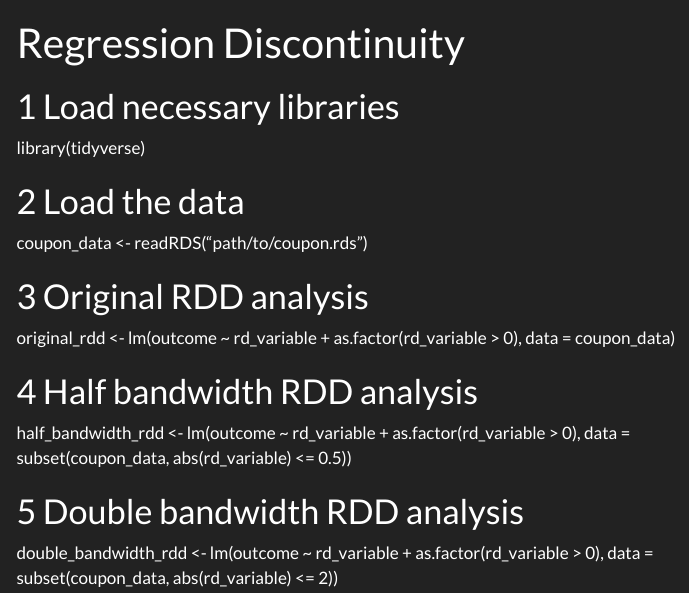
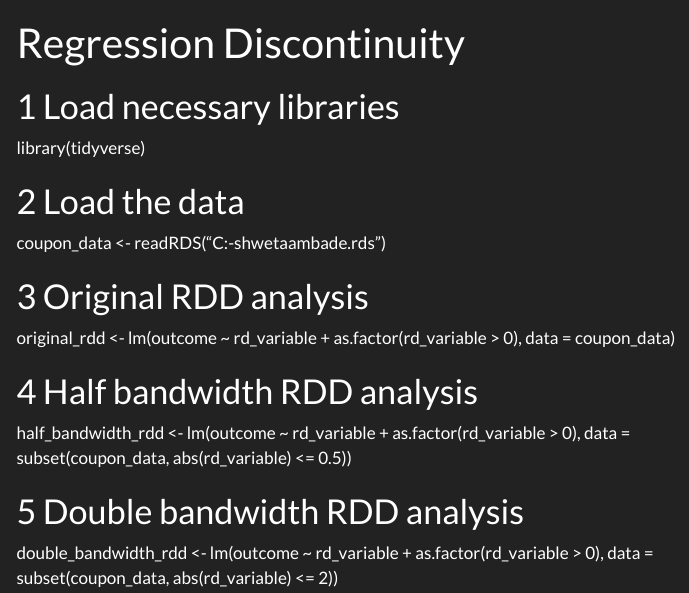
Before and after one commit to TUHHStartupEngineers-Classroom/cdsba-shwetaambade, a Quarto document (content/01_journal/10_rdd.qmd): the page in a window 1100 px wide, from its top. Rendered offline with R 4.5, knitr and Pandoc in place of Quarto, with nearby package versions; menus at the side of the page are left out.

Commit message:
Update 10_rdd.qmd

```diff
--- a/content/01_journal/10_rdd.qmd
+++ b/content/01_journal/10_rdd.qmd
@@ -6,7 +6,7 @@ title: "Regression Discontinuity"
 library(tidyverse)
 
 # Load the data
-coupon_data <- readRDS("path/to/coupon.rds")
+coupon_data <- readRDS("C:\Users\Shweta\Documents\GitHub\cdsba-shwetaambade\data\coupon.rds")
 
 # Original RDD analysis
 original_rdd <- lm(outcome ~ rd_variable + as.factor(rd_variable > 0), data = coupon_data)
```
